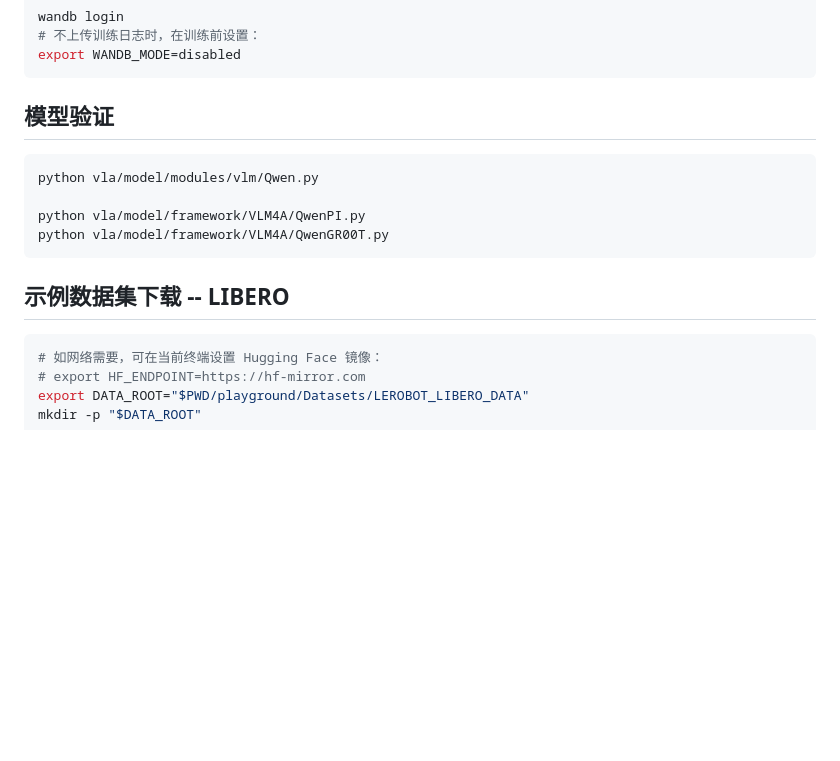
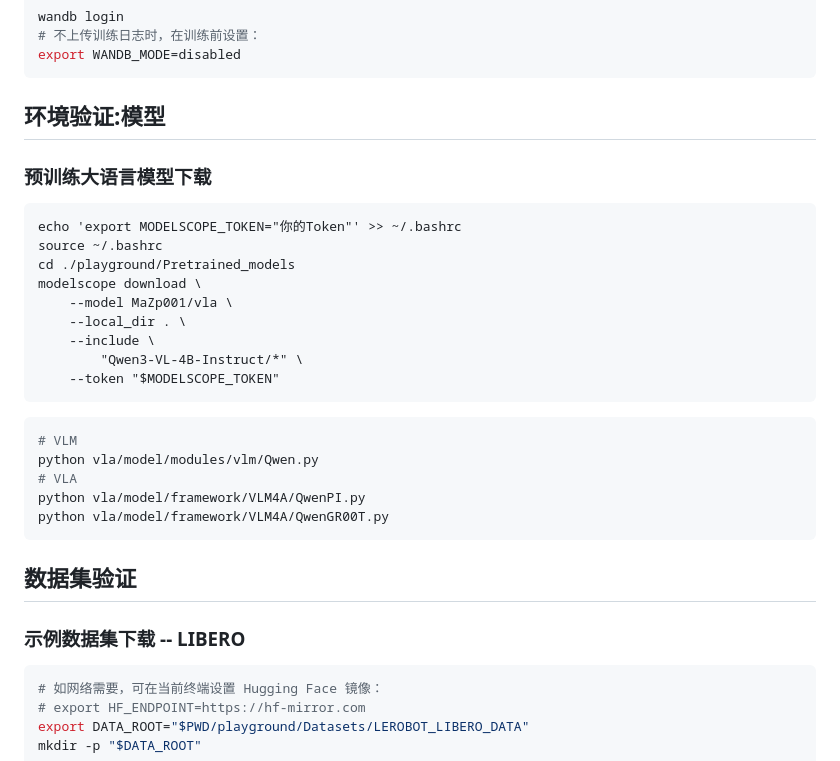
Before and after one commit to MAZHIPENG001/vla, a Markdown page: README.md, the part around one of its changes. Drawn GitHub-style; blank space fills up the shorter version.

````diff
--- a/README.md
+++ b/README.md
@@ -45,15 +45,28 @@ wandb login
 export WANDB_MODE=disabled
 ```
 
-## 模型验证
+## 环境验证:模型
+### 预训练大语言模型下载
+```
+echo 'export MODELSCOPE_TOKEN="你的Token"' >> ~/.bashrc
+source ~/.bashrc
+cd ./playground/Pretrained_models
+modelscope download \
+    --model MaZp001/vla \
+    --local_dir . \
+    --include \
+        "Qwen3-VL-4B-Instruct/*" \
+    --token "$MODELSCOPE_TOKEN"
+```
 ```bash
+# VLM
 python vla/model/modules/vlm/Qwen.py
-
+# VLA
 python vla/model/framework/VLM4A/QwenPI.py
 python vla/model/framework/VLM4A/QwenGR00T.py
 ```
-
-## 示例数据集下载 -- LIBERO
+## 数据集验证
+### 示例数据集下载 -- LIBERO
 ```bash
 # 如网络需要，可在当前终端设置 Hugging Face 镜像：
 # export HF_ENDPOINT=https://hf-mirror.com
````
Also changed, not shown: other parts of README.md (+42 -8 lines).
